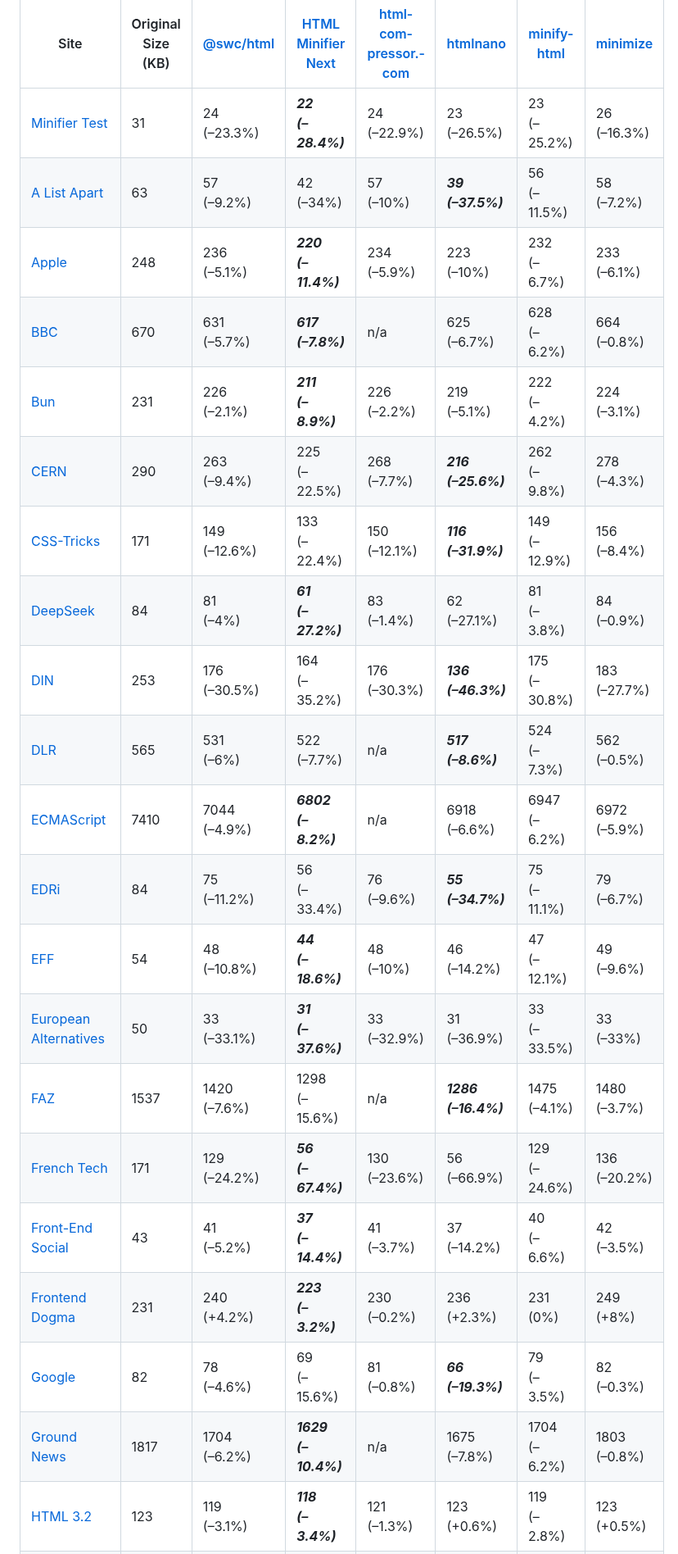
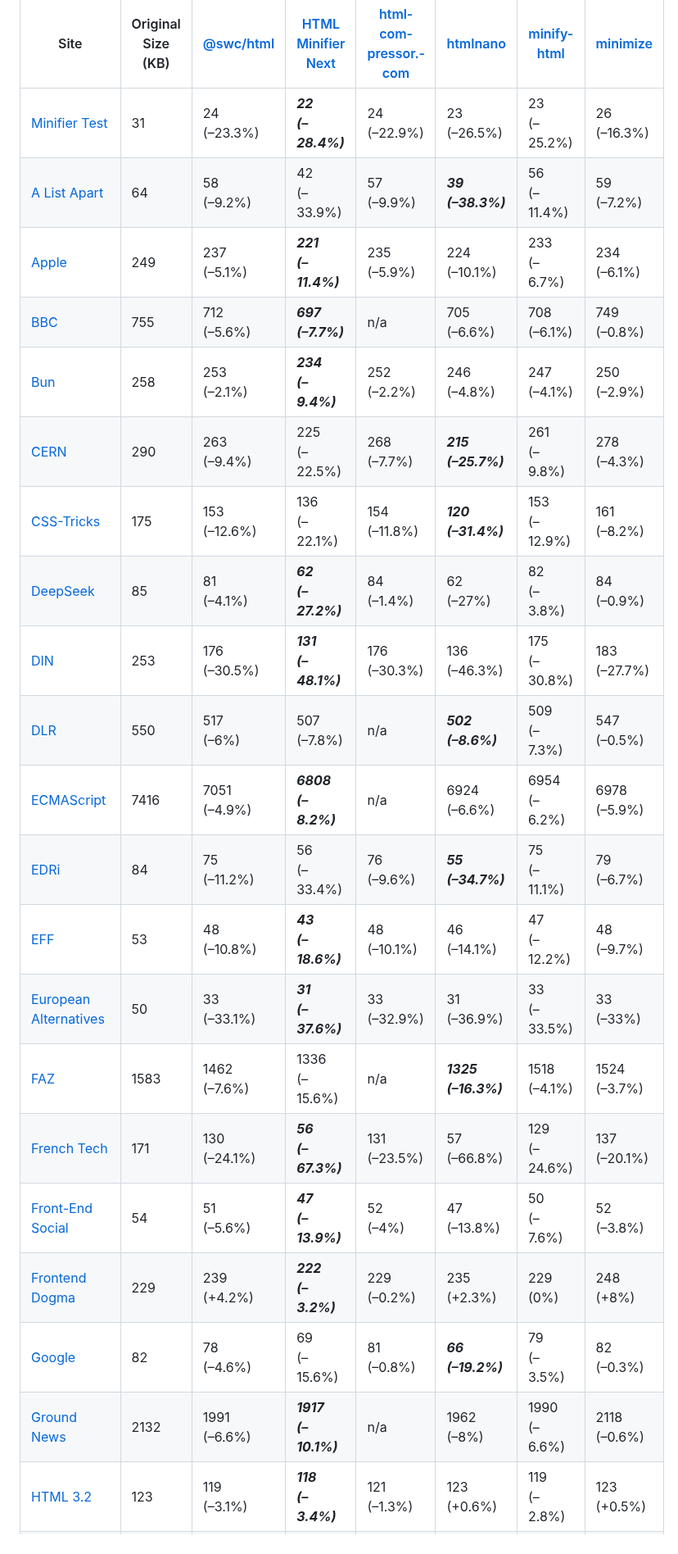
Before and after one commit to j9t/minifier-benchmarks, a Markdown page: README.md, the part around one of its changes. Shown at 82% size. Drawn GitHub-style.

```diff
--- a/README.md
+++ b/README.md
@@ -84,24 +85,24 @@ Two tests are run: One exclusively applying [HTML minification](#1-html-minifica
 | Site | Original Size (KB) | [@swc/html](https://github.com/swc-project/swc) | [HTML Minifier Next](https://github.com/j9t/html-minifier-next) | [html­com­pressor.­com](https://htmlcompressor.com/) | [htmlnano](https://github.com/posthtml/htmlnano) | [minify-html](https://github.com/wilsonzlin/minify-html) | [minimize](https://github.com/Swaagie/minimize) |
 | --- | --- | --- | --- | --- | --- | --- | --- |
 | [Minifier Test](https://hell.meiert.org/core/html/minifier-test.html) | 31 | 24<br>(–23.3%) | ***22<br>(–28.4%)*** | 24<br>(–22.9%) | 23<br>(–26.5%) | 23<br>(–25.2%) | 26<br>(–16.3%) |
-| [A List Apart](https://alistapart.com/) | 63 | 57<br>(–9.2%) | 42<br>(–34%) | 57<br>(–10%) | ***39<br>(–37.5%)*** | 56<br>(–11.5%) | 58<br>(–7.2%) |
-| [Apple](https://www.apple.com/) | 248 | 236<br>(–5.1%) | ***220<br>(–11.4%)*** | 234<br>(–5.9%) | 223<br>(–10%) | 232<br>(–6.7%) | 233<br>(–6.1%) |
-| [BBC](https://www.bbc.co.uk/) | 670 | 631<br>(–5.7%) | ***617<br>(–7.8%)*** | n/a | 625<br>(–6.7%) | 628<br>(–6.2%) | 664<br>(–0.8%) |
-| [Bun](https://bun.sh/) | 231 | 226<br>(–2.1%) | ***211<br>(–8.9%)*** | 226<br>(–2.2%) | 219<br>(–5.1%) | 222<br>(–4.2%) | 224<br>(–3.1%) |
-| [CERN](https://home.cern/) | 290 | 263<br>(–9.4%) | 225<br>(–22.5%) | 268<br>(–7.7%) | ***216<br>(–25.6%)*** | 262<br>(–9.8%) | 278<br>(–4.3%) |
-| [CSS-Tricks](https://css-tricks.com/) | 171 | 149<br>(–12.6%) | 133<br>(–22.4%) | 150<br>(–12.1%) | ***116<br>(–31.9%)*** | 149<br>(–12.9%) | 156<br>(–8.4%) |
-| [DeepSeek](https://www.deepseek.com/) | 84 | 81<br>(–4%) | ***61<br>(–27.2%)*** | 83<br>(–1.4%) | 62<br>(–27.1%) | 81<br>(–3.8%) | 84<br>(–0.9%) |
-| [DIN](https://www.din.de/) | 253 | 176<br>(–30.5%) | 164<br>(–35.2%) | 176<br>(–30.3%) | ***136<br>(–46.3%)*** | 175<br>(–30.8%) | 183<br>(–27.7%) |
-| [DLR](https://www.dlr.de/) | 565 | 531<br>(–6%) | 522<br>(–7.7%) | n/a | ***517<br>(–8.6%)*** | 524<br>(–7.3%) | 562<br>(–0.5%) |
-| [ECMAScript](https://tc39.es/ecma262/) | 7410 | 7044<br>(–4.9%) | ***6802<br>(–8.2%)*** | n/a | 6918<br>(–6.6%) | 6947<br>(–6.2%) | 6972<br>(–5.9%) |
+| [A List Apart](https://alistapart.com/) | 64 | 58<br>(–9.2%) | 42<br>(–33.9%) | 57<br>(–9.9%) | ***39<br>(–38.3%)*** | 56<br>(–11.4%) | 59<br>(–7.2%) |
+| [Apple](https://www.apple.com/) | 249 | 237<br>(–5.1%) | ***221<br>(–11.4%)*** | 235<br>(–5.9%) | 224<br>(–10.1%) | 233<br>(–6.7%) | 234<br>(–6.1%) |
+| [BBC](https://www.bbc.co.uk/) | 755 | 712<br>(–5.6%) | ***697<br>(–7.7%)*** | n/a | 705<br>(–6.6%) | 708<br>(–6.1%) | 749<br>(–0.8%) |
+| [Bun](https://bun.sh/) | 258 | 253<br>(–2.1%) | ***234<br>(–9.4%)*** | 252<br>(–2.2%) | 246<br>(–4.8%) | 247<br>(–4.1%) | 250<br>(–2.9%) |
+| [CERN](https://home.cern/) | 290 | 263<br>(–9.4%) | 225<br>(–22.5%) | 268<br>(–7.7%) | ***215<br>(–25.7%)*** | 261<br>(–9.8%) | 278<br>(–4.3%) |
+| [CSS-Tricks](https://css-tricks.com/) | 175 | 153<br>(–12.6%) | 136<br>(–22.1%) | 154<br>(–11.8%) | ***120<br>(–31.4%)*** | 153<br>(–12.9%) | 161<br>(–8.2%) |
+| [DeepSeek](https://www.deepseek.com/) | 85 | 81<br>(–4.1%) | ***62<br>(–27.2%)*** | 84<br>(–1.4%) | 62<br>(–27%) | 82<br>(–3.8%) | 84<br>(–0.9%) |
+| [DIN](https://www.din.de/) | 253 | 176<br>(–30.5%) | ***131<br>(–48.1%)*** | 176<br>(–30.3%) | 136<br>(–46.3%) | 175<br>(–30.8%) | 183<br>(–27.7%) |
+| [DLR](https://www.dlr.de/) | 550 | 517<br>(–6%) | 507<br>(–7.8%) | n/a | ***502<br>(–8.6%)*** | 509<br>(–7.3%) | 547<br>(–0.5%) |
+| [ECMAScript](https://tc39.es/ecma262/) | 7416 | 7051<br>(–4.9%) | ***6808<br>(–8.2%)*** | n/a | 6924<br>(–6.6%) | 6954<br>(–6.2%) | 6978<br>(–5.9%) |
 | [EDRi](https://edri.org/) | 84 | 75<br>(–11.2%) | 56<br>(–33.4%) | 76<br>(–9.6%) | ***55<br>(–34.7%)*** | 75<br>(–11.1%) | 79<br>(–6.7%) |
-| [EFF](https://www.eff.org/) | 54 | 48<br>(–10.8%) | ***44<br>(–18.6%)*** | 48<br>(–10%) | 46<br>(–14.2%) | 47<br>(–12.1%) | 49<br>(–9.6%) |
+| [EFF](https://www.eff.org/) | 53 | 48<br>(–10.8%) | ***43<br>(–18.6%)*** | 48<br>(–10.1%) | 46<br>(–14.1%) | 47<br>(–12.2%) | 48<br>(–9.7%) |
 | [European Alternatives](https://european-alternatives.eu/) | 50 | 33<br>(–33.1%) | ***31<br>(–37.6%)*** | 33<br>(–32.9%) | 31<br>(–36.9%) | 33<br>(–33.5%) | 33<br>(–33%) |
-| [FAZ](https://www.faz.net/aktuell/) | 1537 | 1420<br>(–7.6%) | 1298<br>(–15.6%) | n/a | ***1286<br>(–16.4%)*** | 1475<br>(–4.1%) | 1480<br>(–3.7%) |
-| [French Tech](https://lafrenchtech.gouv.fr/) | 171 | 129<br>(–24.2%) | ***56<br>(–67.4%)*** | 130<br>(–23.6%) | 56<br>(–66.9%) | 129<br>(–24.6%) | 136<br>(–20.2%) |
-| [Front-End Social](https://front-end.social/) | 43 | 41<br>(–5.2%) | ***37<br>(–14.4%)*** | 41<br>(–3.7%) | 37<br>(–14.2%) | 40<br>(–6.6%) | 42<br>(–3.5%) |
-| [Frontend Dogma](https://frontenddogma.com/) | 231 | 240<br>(+4.2%) | ***223<br>(–3.2%)*** | 230<br>(–0.2%) | 236<br>(+2.3%) | 231<br>(0%) | 249<br>(+8%) |
-| [Google](https://www.google.com/) | 82 | 78<br>(–4.6%) | 69<br>(–15.6%) | 81<br>(–0.8%) | ***66<br>(–19.3%)*** | 79<br>(–3.5%) | 82<br>(–0.3%) |
-| [Ground News](https://ground.news/) | 1817 | 1704<br>(–6.2%) | ***1629<br>(–10.4%)*** | n/a | 1675<br>(–7.8%) | 1704<br>(–6.2%) | 1803<br>(–0.8%) |
+| [FAZ](https://www.faz.net/aktuell/) | 1583 | 1462<br>(–7.6%) | 1336<br>(–15.6%) | n/a | ***1325<br>(–16.3%)*** | 1518<br>(–4.1%) | 1524<br>(–3.7%) |
+| [French Tech](https://lafrenchtech.gouv.fr/) | 171 | 130<br>(–24.1%) | ***56<br>(–67.3%)*** | 131<br>(–23.5%) | 57<br>(–66.8%) | 129<br>(–24.6%) | 137<br>(–20.1%) |
+| [Front-End Social](https://front-end.social/) | 54 | 51<br>(–5.6%) | ***47<br>(–13.9%)*** | 52<br>(–4%) | 47<br>(–13.8%) | 50<br>(–7.6%) | 52<br>(–3.8%) |
+| [Frontend Dogma](https://frontenddogma.com/) | 229 | 239<br>(+4.2%) | ***222<br>(–3.2%)*** | 229<br>(–0.2%) | 235<br>(+2.3%) | 229<br>(0%) | 248<br>(+8%) |
+| [Google](https://www.google.com/) | 82 | 78<br>(–4.6%) | 69<br>(–15.6%) | 81<br>(–0.8%) | ***66<br>(–19.2%)*** | 79<br>(–3.5%) | 82<br>(–0.3%) |
+| [Ground News](https://ground.news/) | 2132 | 1991<br>(–6.6%) | ***1917<br>(–10.1%)*** | n/a | 1962<br>(–8%) | 1990<br>(–6.6%) | 2118<br>(–0.6%) |
 | [HTML 3.2](https://www.w3.org/TR/2018/SPSD-html32-20180315/) | 123 | 119<br>(–3.1%) | ***118<br>(–3.4%)*** | 121<br>(–1.3%) | 123<br>(+0.6%) | 119<br>(–2.8%) | 123<br>(+0.5%) |
 | [HTML Living Standard](https://html.spec.whatwg.org/multipage/) | 151 | 154<br>(+1.8%) | ***150<br>(–0.7%)*** | 151<br>(–0.3%) | 155<br>(+2.5%) | 151<br>(–0.2%) | 157<br>(+3.8%) |
```
Also changed, not shown: other parts of README.md (+54 -53 lines).
